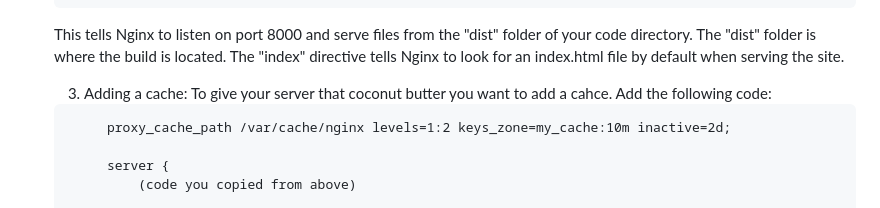
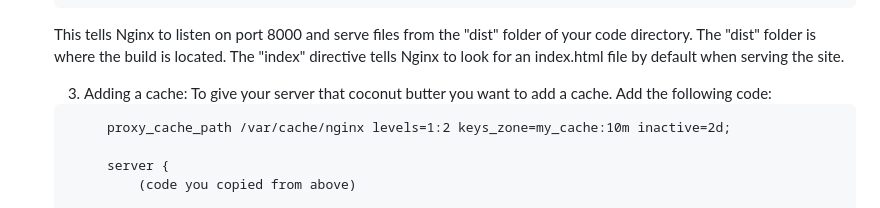
Before and after one commit to nksupermarket/Ether, a Markdown page: README.md, the part around the change. GitHub-like rendering.

````diff
--- a/README.md
+++ b/README.md
@@ -83,7 +83,7 @@ If you want to build it yourself, the build command is `npm run build`.
 
    This tells Nginx to listen on port 8000 and serve files from the "dist" folder of your code directory. The "dist" folder is where the build is located. The "index" directive tells Nginx to look for an index.html file by default when serving the site.
 
-   3. Adding a cache: To give your server that coconut butter you want to add a cahce. Add the following code:
+   3. Adding a cache: To give your server that coconut butter you want to add a cache. Add the following code:
 
    ```
         proxy_cache_path /var/cache/nginx levels=1:2 keys_zone=my_cache:10m inactive=2d;
````
